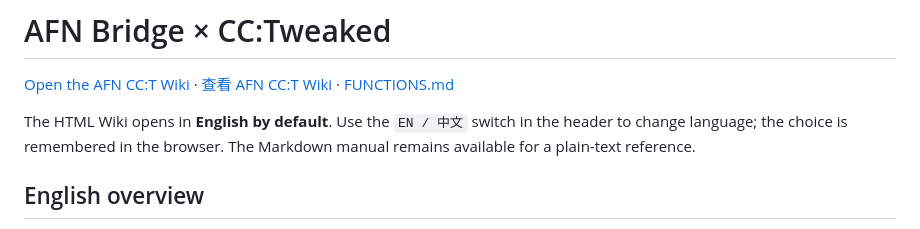
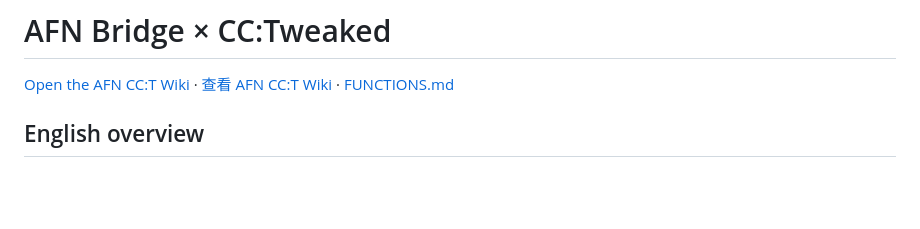
Before and after one commit to zhengkanqin/AFN-WIKI, a Markdown page: README.md, the part around the change. Drawn GitHub-style; blank space fills up the shorter version.

```diff
--- a/README.md
+++ b/README.md
@@ -2,7 +2,6 @@
 
 [Open the AFN CC:T Wiki](./index.html) · [查看 AFN CC:T Wiki](./index.html) · [FUNCTIONS.md](./FUNCTIONS.md)
 
-The HTML Wiki opens in **English by default**. Use the `EN / 中文` switch in the header to change language; the choice is remembered in the browser. The Markdown manual remains available for a plain-text reference.
 
 ## English overview
 
```
